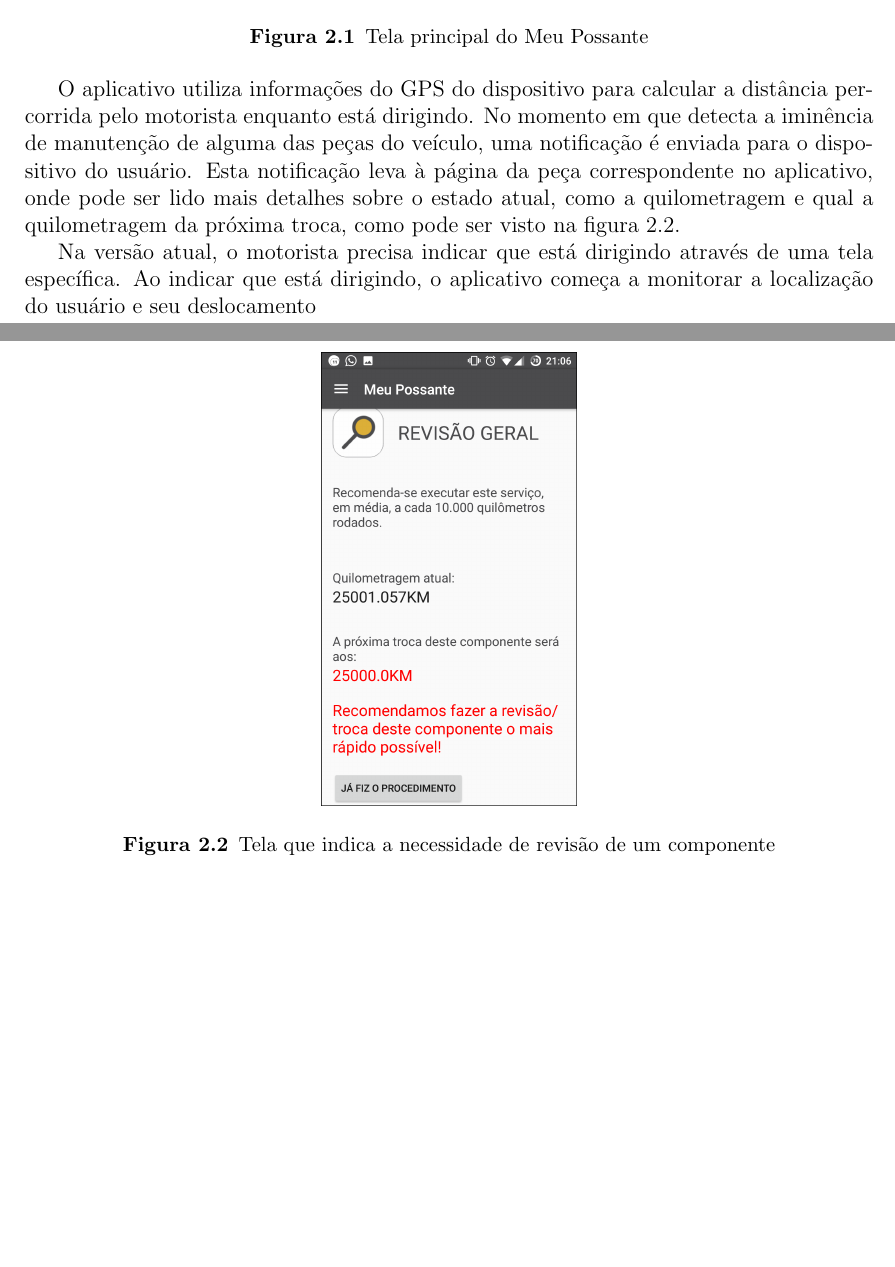
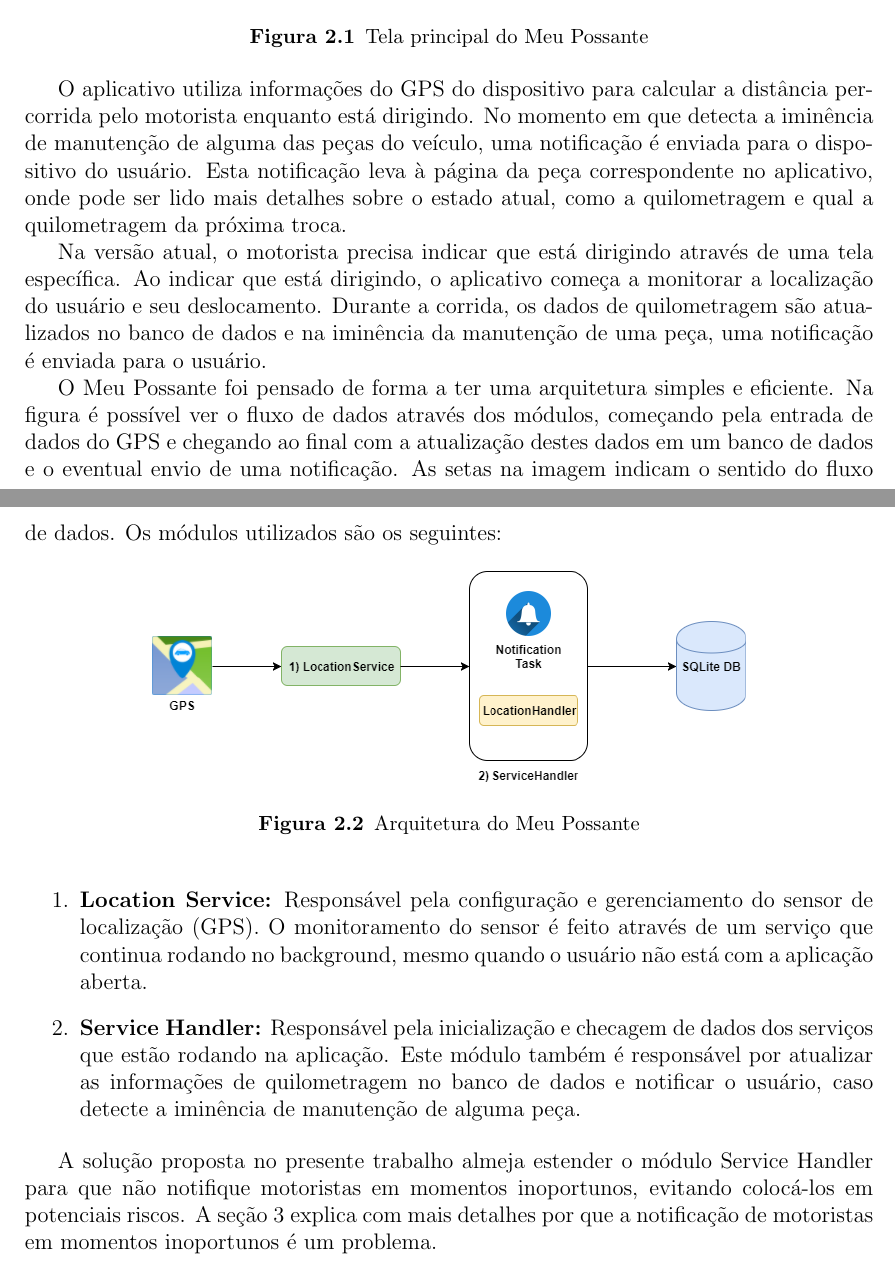
Before and after one commit to Genjiff/projeto-final, a LaTeX thesis (tcc.tex, which reads texts/meupossante.tex): two parts of pages 16 and 17 of 29 before the commit and two parts of pages 16 and 17 of 26 after it, joined at a grey line, cut so that both start at the same text, the shorter picture padded with empty space. Compiled offline with pdfLaTeX.

Commit message:
Finaliza seção do Meu Possante

```diff
--- a/texts/meupossante.tex
+++ b/texts/meupossante.tex
@@ -60,15 +60,44 @@
 de alguma das peças do veículo, uma notificação é enviada para o dispositivo do usuário.
 Esta notificação leva à página da peça correspondente no aplicativo, onde pode ser lido
 mais detalhes sobre o estado atual, como a quilometragem e qual a quilometragem da
-próxima troca, como pode ser visto na figura \ref{meu-possante-tela-componente}.
+próxima troca.%, como pode ser visto na figura \ref{meu-possante-tela-componente}.
 
-\begin{figure}[h]
-\centering
-\includegraphics[width=0.3\textwidth]{images/meu-possante-tela-componente.png}
-\caption{Tela que indica a necessidade de revisão de um componente}
-\label{meu-possante-tela-componente}
-\end{figure}
+% \begin{figure}[h]
+% \centering
+% \includegraphics[width=0.3\textwidth]{images/meu-possante-tela-componente.png}
+% \caption{Tela que indica a necessidade de revisão de um componente}
+% \label{meu-possante-tela-componente}
+% \end{figure}
 
 Na versão atual, o motorista precisa indicar que está dirigindo através de uma tela
 específica. Ao indicar que está dirigindo, o aplicativo começa a monitorar a localização
-do usuário e seu deslocamento
+do usuário e seu deslocamento. Durante a corrida, os dados de quilometragem são atualizados
+no banco de dados e na iminência da manutenção de uma peça, uma notificação é enviada para o
+usuário.
+
+O Meu Possante foi pensado de forma a ter uma arquitetura simples e eficiente. Na figura
+é possível ver o fluxo de dados através dos módulos, começando pela entrada de dados do GPS
+e chegando ao final com a atualização destes dados em um banco de dados e o eventual envio de
+uma notificação. As setas na imagem indicam o sentido do fluxo de dados. Os módulos utilizados
+são os seguintes:
+
+\begin{figure}[h]
+  \centering
+  \includegraphics[width=0.7\textwidth]{images/arquitetura-meu-possante.png}
+  \caption{Arquitetura do Meu Possante}
+  \label{meu-possante-arquitetura}
+\end{figure}
+
+\begin{enumerate}
+  \item \textbf{Location Service:} Responsável pela configuração e gerenciamento do sensor de localização (GPS).
+    O monitoramento do sensor é feito através de um serviço que continua rodando no background,
+    mesmo quando o usuário não está com a aplicação aberta.
+  \item \textbf{Service Handler:} Responsável pela inicialização e checagem de dados dos serviços
+    que estão rodando na aplicação. Este módulo também é responsável por atualizar as informações
+    de quilometragem no banco de dados e notificar o usuário, caso detecte a iminência de
+    manutenção de alguma peça.
+\end{enumerate}
+
+A solução proposta no presente trabalho almeja estender o módulo Service Handler para que não notifique motoristas
+em momentos inoportunos, evitando colocá-los em potenciais riscos. A seção \ref{revisao-lit} explica com mais detalhes
+por que a notificação de motoristas em momentos inoportunos é um problema.
```
Also changed, not shown: tcc.tex (+2 -2 lines), images/arquitetura-meu-possante.png (added), texts/solucao_notificacao.tex (added), texts/meupossante.tex (2 more changed lines).
